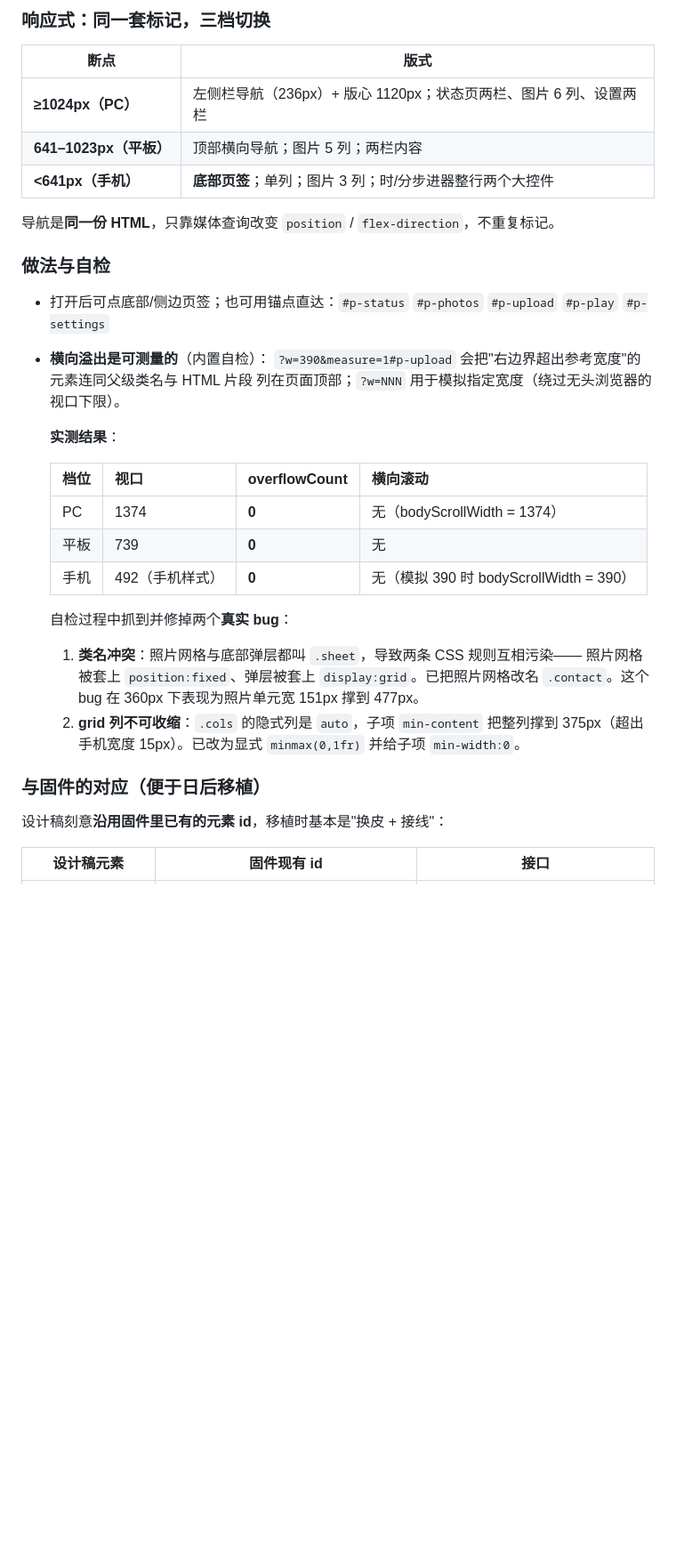
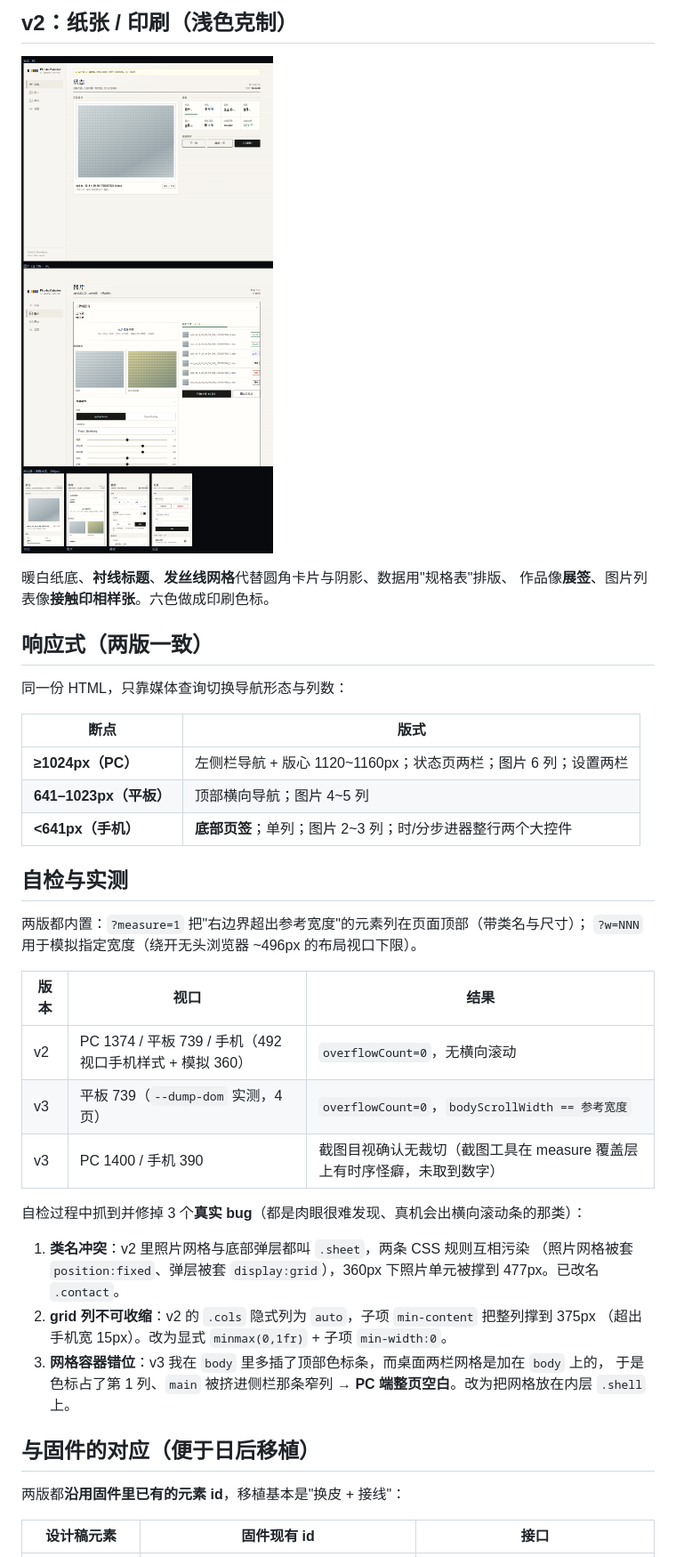
Before and after one commit to qian2023qian/esp32-s3-photo-painter, a Markdown page: design/README.md, the part around one of its changes. Shown at 89% size. GitHub-like rendering; pictures changed too: design/v2-preview.png; blank space fills up the shorter version.

```diff
--- a/design/README.md
+++ b/design/README.md
@@ -35,40 +42,44 @@
 
-### 响应式：同一套标记，三档切换
+## v2：纸张 / 印刷（浅色克制）
+
+![v2 预览](v2-preview.png)
+
+暖白纸底、**衬线标题**、**发丝线网格**代替圆角卡片与阴影、数据用"规格表"排版、
+作品像**展签**、图片列表像**接触印相样张**。六色做成印刷色标。
+
+## 响应式（两版一致）
+
+同一份 HTML，只靠媒体查询切换导航形态与列数：
 
 | 断点 | 版式 |
 |------|------|
-| **≥1024px（PC）** | 左侧栏导航（236px）+ 版心 1120px；状态页两栏、图片 6 列、设置两栏 |
-| **641–1023px（平板）** | 顶部横向导航；图片 5 列；两栏内容 |
-| **<641px（手机）** | **底部页签**；单列；图片 3 列；时/分步进器整行两个大控件 |
+| **≥1024px（PC）** | 左侧栏导航 + 版心 1120~1160px；状态页两栏；图片 6 列；设置两栏 |
+| **641–1023px（平板）** | 顶部横向导航；图片 4~5 列 |
+| **<641px（手机）** | **底部页签**；单列；图片 2~3 列；时/分步进器整行两个大控件 |
 
-导航是**同一份 HTML**，只靠媒体查询改变 `position` / `flex-direction`，不重复标记。
+## 自检与实测
 
-### 做法与自检
+两版都内置：`?measure=1` 把"右边界超出参考宽度"的元素列在页面顶部（带类名与尺寸）；
+`?w=NNN` 用于模拟指定宽度（绕开无头浏览器 ~496px 的布局视口下限）。
 
-- 打开后可点底部/侧边页签；也可用锚点直达：`#p-status` `#p-photos` `#p-upload` `#p-play` `#p-settings`
-- **横向溢出是可测量的**（内置自检）：
-  `?w=390&measure=1#p-upload` 会把"右边界超出参考宽度"的元素连同父级类名与 HTML 片段
-  列在页面顶部；`?w=NNN` 用于模拟指定宽度（绕过无头浏览器的视口下限）。
+| 版本 | 视口 | 结果 |
+|------|------|------|
+| v2 | PC 1374 / 平板 739 / 手机（492 视口手机样式 + 模拟 360）| `overflowCount=0`，无横向滚动 |
+| v3 | 平板 739（`--dump-dom` 实测，4 页）| `overflowCount=0`，`bodyScrollWidth == 参考宽度` |
+| v3 | PC 1400 / 手机 390 | 截图目视确认无裁切（截图工具在 measure 覆盖层上有时序怪癖，未取到数字） |
 
-  **实测结果**：
+自检过程中抓到并修掉 3 个**真实 bug**（都是肉眼很难发现、真机会出横向滚动条的那类）：
 
-  | 档位 | 视口 | overflowCount | 横向滚动 |
-  |------|------|---------------|----------|
-  | PC | 1374 | **0** | 无（bodyScrollWidth = 1374） |
-  | 平板 | 739 | **0** | 无 |
-  | 手机 | 492（手机样式）| **0** | 无（模拟 390 时 bodyScrollWidth = 390） |
+1. **类名冲突**：v2 里照片网格与底部弹层都叫 `.sheet`，两条 CSS 规则互相污染
+   （照片网格被套 `position:fixed`、弹层被套 `display:grid`），360px 下照片单元被撑到 477px。已改名 `.contact`。
+2. **grid 列不可收缩**：v2 的 `.cols` 隐式列为 `auto`，子项 `min-content` 把整列撑到 375px
+   （超出手机宽 15px）。改为显式 `minmax(0,1fr)` + 子项 `min-width:0`。
+3. **网格容器错位**：v3 我在 `body` 里多插了顶部色标条，而桌面两栏网格是加在 `body` 上的，
+   于是色标占了第 1 列、`main` 被挤进侧栏那条窄列 → **PC 端整页空白**。改为把网格放在内层 `.shell` 上。
 
-  自检过程中抓到并修掉两个**真实 bug**：
+## 与固件的对应（便于日后移植）
 
-  1. **类名冲突**：照片网格与底部弹层都叫 `.sheet`，导致两条 CSS 规则互相污染——
-     照片网格被套上 `position:fixed`、弹层被套上 `display:grid`。已把照片网格改名
-     `.contact`。这个 bug 在 360px 下表现为照片单元宽 151px 撑到 477px。
-  2. **grid 列不可收缩**：`.cols` 的隐式列是 `auto`，子项 `min-content` 把整列撑到
-     375px（超出手机宽度 15px）。已改为显式 `minmax(0,1fr)` 并给子项 `min-width:0`。
-
-### 与固件的对应（便于日后移植）
-
-设计稿刻意**沿用固件里已有的元素 id**，移植时基本是"换皮 + 接线"：
+两版都**沿用固件里已有的元素 id**，移植基本是"换皮 + 接线"：
 
 | 设计稿元素 | 固件现有 id | 接口 |
 |---|---|---|
```
Also changed, not shown: other parts of design/README.md (+46 -40 lines), design/preview.png (deleted), 4 other files.
